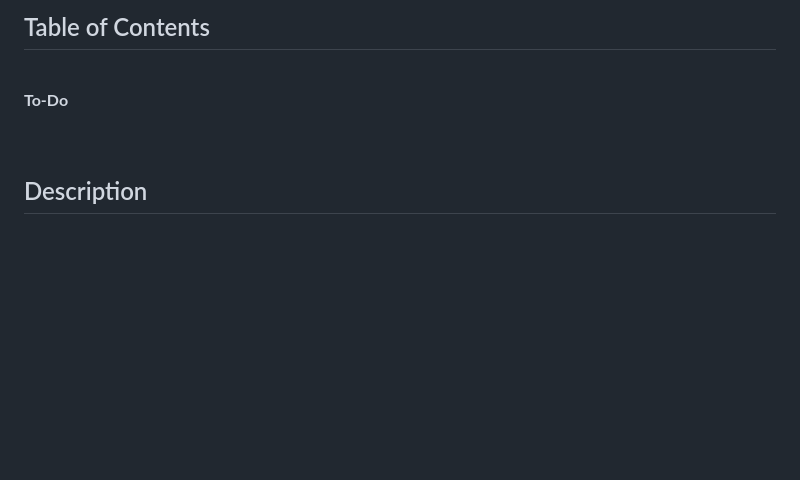
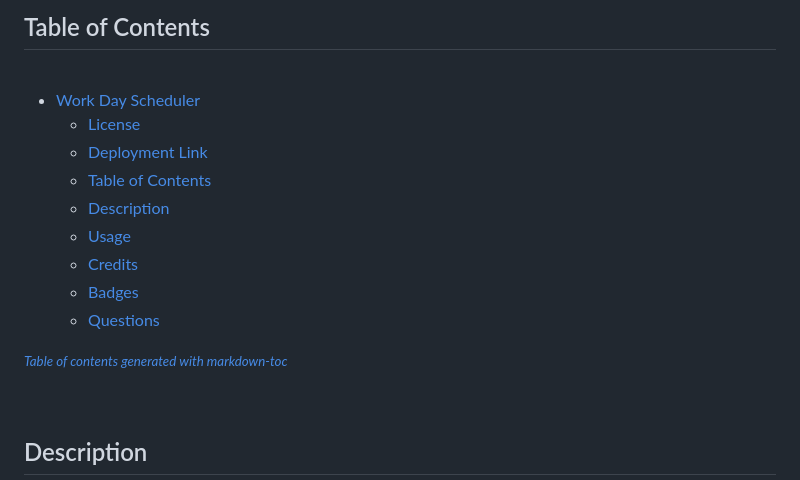
Before and after one commit to jesterb0206/work-day-scheduler, a Markdown page: README.md, the part around the change. Rendered like a GitHub page; blank space fills up the shorter version.

```diff
--- a/README.md
+++ b/README.md
@@ -20,7 +20,17 @@
 
 <br>
 
-**To-Do**
+- [Work Day Scheduler](#work-day-scheduler)
+  * [License](#license)
+  * [Deployment Link](#deployment-link)
+  * [Table of Contents](#table-of-contents)
+  * [Description](#description)
+  * [Usage](#usage)
+  * [Credits](#credits)
+  * [Badges](#badges)
+  * [Questions](#questions)
+
+<small><i><a href='http://ecotrust-canada.github.io/markdown-toc/'>Table of contents generated with markdown-toc</a></i></small>
 
 <br>
 
```
